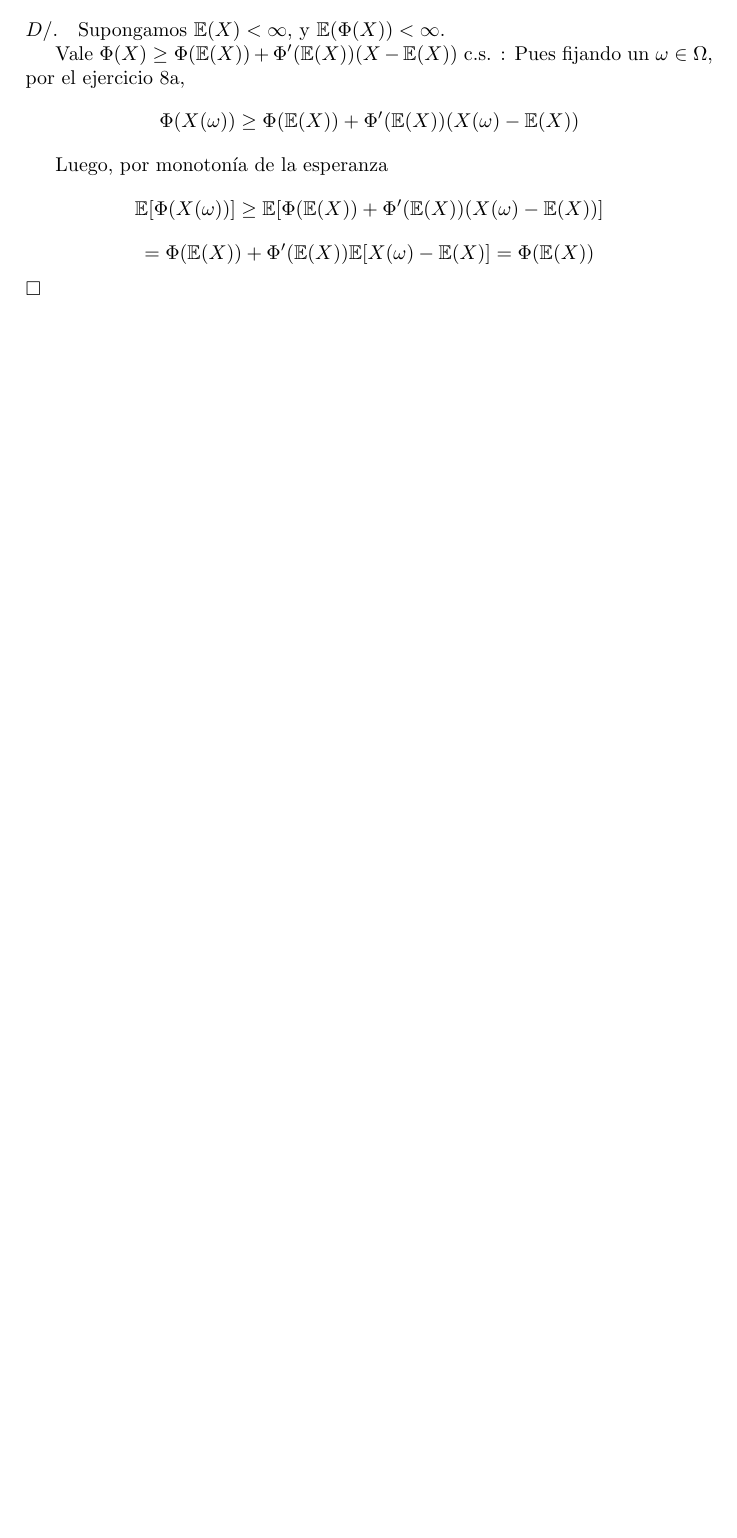
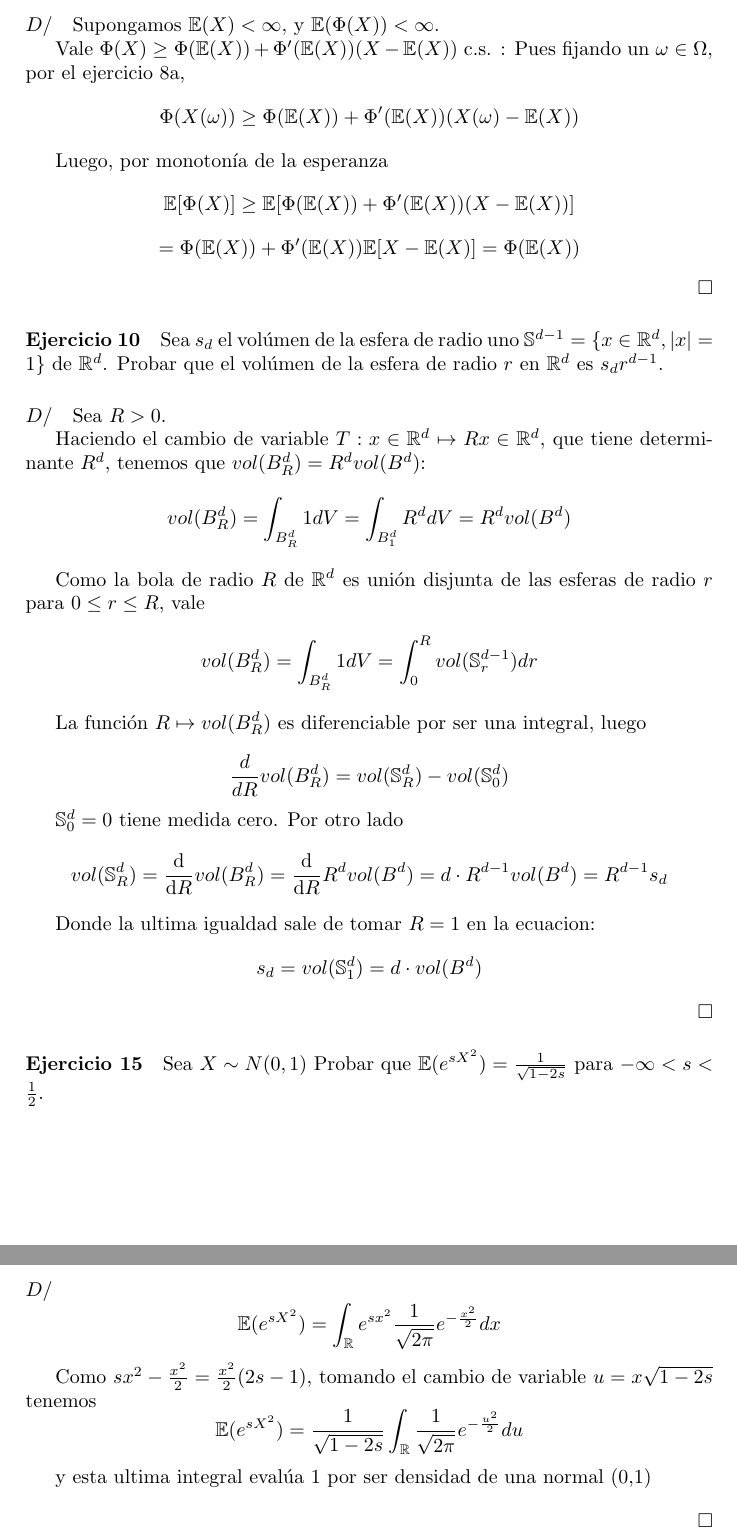
Before and after one commit to nosemeocurrenada/probaml, a LaTeX document (guia1.tex): part of page 2 of 2 before the commit and two parts of pages 3 and 4 of 4 after it, the two joined at a grey line, cut so that both start at the same text, the shorter picture padded with empty space. Compiled offline with pdfLaTeX.

Commit message:
add ej10

```diff
--- a/guia1.tex
+++ b/guia1.tex
@@ -150,15 +169,107 @@
 
 		Luego, por monotonía de la esperanza
 		$$
-			\E[\Phi(X(\omega))]
+			\E[\Phi(X)]
 			\ge
-			\E[\Phi(\E(X)) + \Phi'(\E(X)) (X(\omega) - \E(X))]
+			\E[\Phi(\E(X)) + \Phi'(\E(X)) (X - \E(X))]
 			$$$$
 			=
-			\Phi(\E(X)) + \Phi'(\E(X)) \E[X(\omega) - \E(X)]
+			\Phi(\E(X)) + \Phi'(\E(X)) \E[X - \E(X)]
 			=
 			\Phi(\E(X))
 		$$
 }\end{ejercicio}
 
+
+\begin{ejercicio}{10}{
+	Sea $s_d$ el vol\'umen de la esfera de radio uno $\mathbb S^{d-1} = \{x \in \R^d, |x| = 1\}$ de $\R^d$.
+	Probar que el vol\'umen de la esfera de radio $r$ en $\R^d$ es $s_d r^{d-1}$.
+}{
+	Sea $R>0$.
+
+	Haciendo el cambio de variable $T: x \in \R^d \mapsto Rx \in \R^d$, que tiene determinante $R^d$,
+	tenemos que $vol(B_R^d) = R^d vol(B^d)$:
+	$$
+		vol(B_R^d)
+		=
+		\int_{B_R^d} 1 dV
+		=
+		\int_{B_1^d} R^d dV
+		=
+		R^d vol(B^d)
+	$$
+
+	Como la bola de radio $R$ de $\R^d$ es unión disjunta de las esferas de radio $r$ para $0 \le r \le R$, vale
+	$$
+	vol(B_R^d)
+	=
+	\int_{B_R^d} 1 dV
+	=
+	\int_0^R vol(\mathbb S_r^{d-1}) dr
+	$$
+
+	La función $R \mapsto vol(B_R^d)$ es diferenciable por ser una integral, luego
+
+	$$
+		\dfrac{d}{dR} vol(B_R^d)
+		=
+		vol(\mathbb S_R^d) - vol(\mathbb S_0^d)
+	$$
+
+	$\mathbb S_0^d = {0}$ tiene medida cero. Por otro lado
+	$$
+	vol(\mathbb S_R^d)
+	=
+	\dfrac{\text d}{\text d R} vol(B_R^d)
+	=
+	\dfrac{\text d}{\text dR} R^d vol(B^d)
+	=
+	d \cdot R^{d-1} vol(B^d)
+	=
+	R^{d-1} s_d
+	$$
+
+	Donde la ultima igualdad sale de tomar $R=1$ en la ecuacion:
+	$$
+	s_d
+	=
+	vol(\mathbb S_1^d)
+	=
+	d \cdot vol(B^d)
+	$$
+
+}\end{ejercicio}
+
+
+\begin{ejercicio}{15}{
+	Sea
+	$X \sim N(0,1)$
+	Probar que
+	$
+	\E(e^{sX^2}) = \frac{1}{\sqrt{1 - 2s}}
+	$ para
+	$
+	-\infty < s < \frac{1}{2}
+	$.
+}{
+	$$
+		\E(e^{sX^2})
+		=
+		\int_\R e^{sx^2} \frac{1}{\sqrt{2\pi}} e^{-\frac{x^2}{2}} dx
+	$$
+
+	Como $sx^2 - \frac{x^2}{2} = \frac{x^2}{2}(2s-1)$, tomando el cambio de variable $u = x\sqrt{1-2s}$ tenemos
+	$$
+		\E(e^{sX^2})
+		=
+		\frac{1}{\sqrt{1 - 2s}}
+		\int_\R
+		\frac{1}{\sqrt{2\pi}}
+		e^{-\frac{u^2}{2}} du
+	$$
+
+	y esta ultima integral eval\'ua 1 por ser densidad de una normal (0,1)
+
+}\end{ejercicio}
+
 \end{document}
```
Also changed, not shown: guia1.tex (47 more changed lines).
